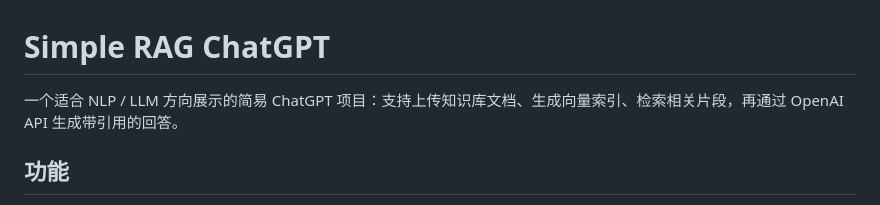
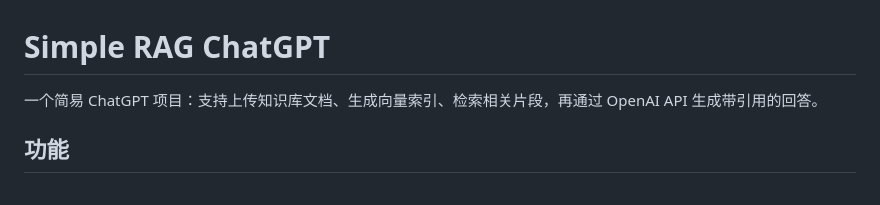
Before and after one commit to sunsery33/Simple-RAG-ChatGPT, a Markdown page: README.md, the part around the change. GitHub-like rendering.

```diff
--- a/README.md
+++ b/README.md
@@ -1,6 +1,6 @@
 # Simple RAG ChatGPT
 
-一个适合 NLP / LLM 方向展示的简易 ChatGPT 项目：支持上传知识库文档、生成向量索引、检索相关片段，再通过 OpenAI API 生成带引用的回答。
+一个简易 ChatGPT 项目：支持上传知识库文档、生成向量索引、检索相关片段，再通过 OpenAI API 生成带引用的回答。
 
 ## 功能
 
```
